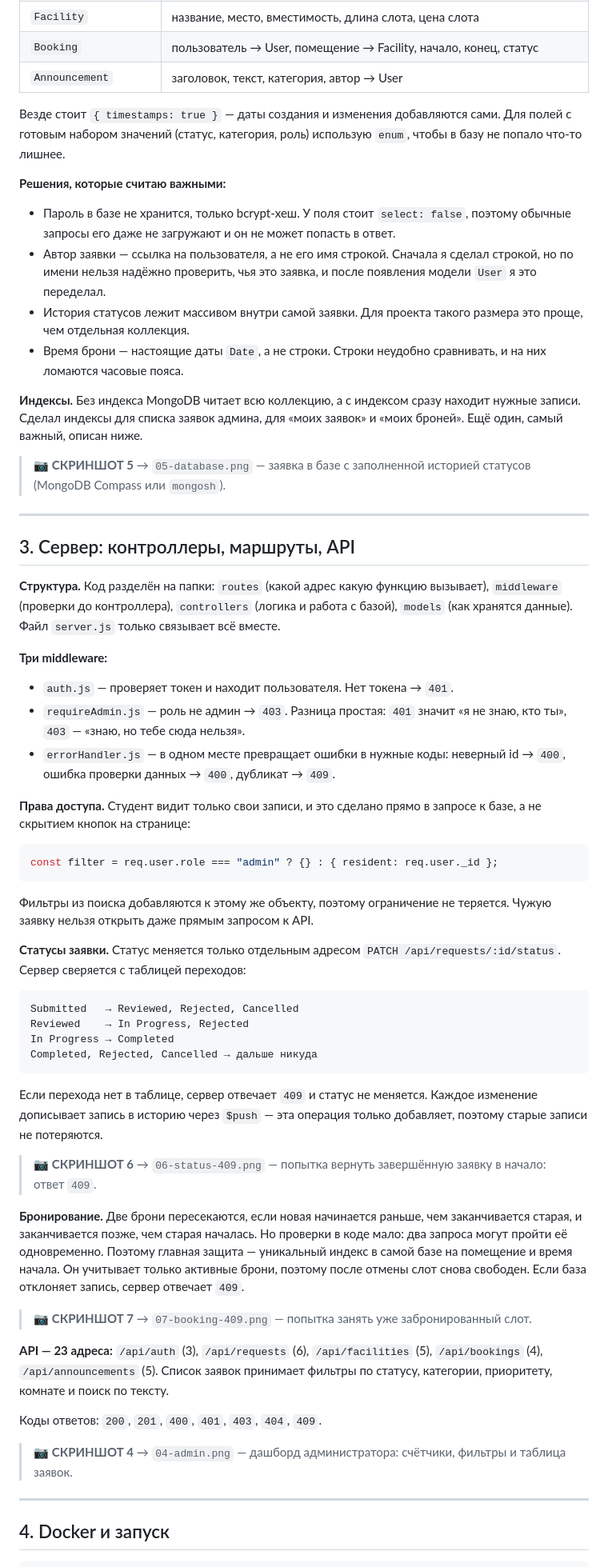
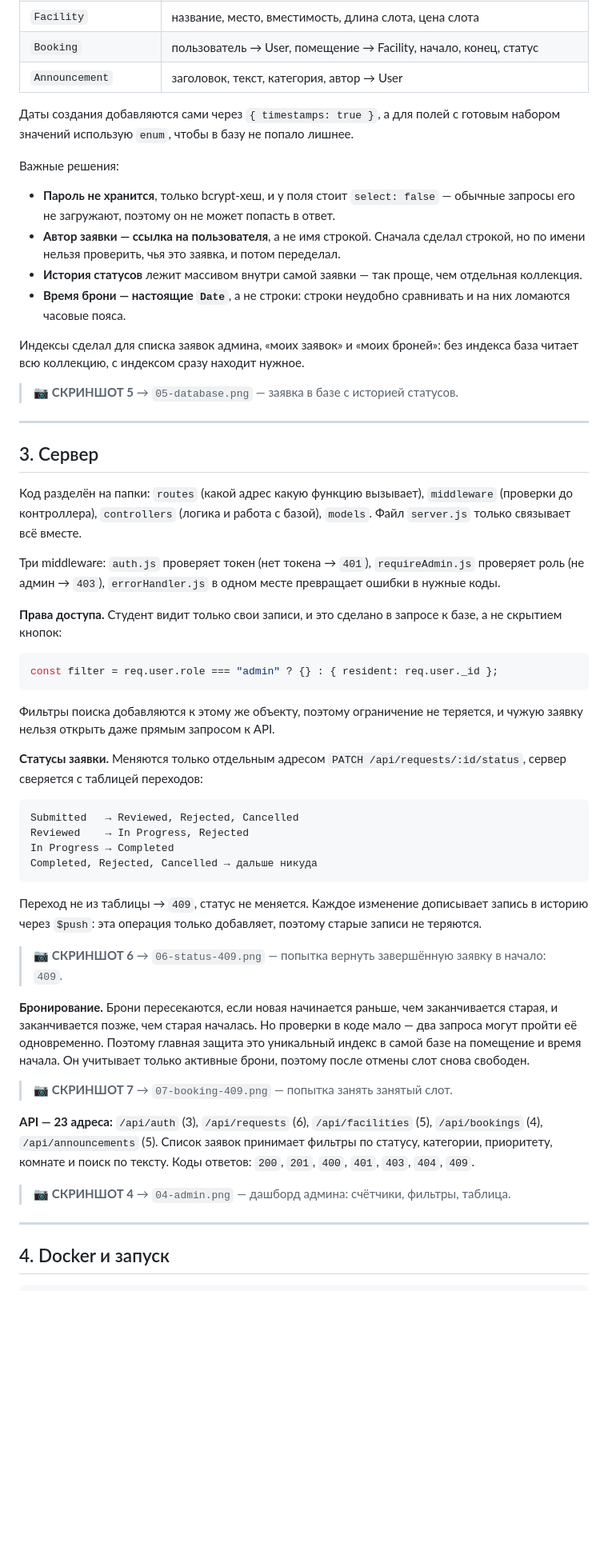
Before and after one commit to andrewblesse7-afk/test1, a Markdown page: docs/REPORT-ru.md, the part around one of its changes. Shown at 80% size. GitHub-like rendering; blank space fills up the shorter version.

Commit message:
Shorten the report further
Co-Authored-By: Claude Opus 5 <noreply@anthropic.com>
Claude-Session: https://claude.ai/code/session_01CBppQ7XxJ3jvjRVmGGBz39

````diff
--- a/docs/REPORT-ru.md
+++ b/docs/REPORT-ru.md
@@ -57,85 +45,73 @@ MongoDB и Mongoose, пять моделей:
 | `Booking` | пользователь → User, помещение → Facility, начало, конец, статус |
 | `Announcement` | заголовок, текст, категория, автор → User |
 
-Везде стоит `{ timestamps: true }` — даты создания и изменения добавляются сами.
-Для полей с готовым набором значений (статус, категория, роль) использую `enum`,
-чтобы в базу не попало что-то лишнее.
+Даты создания добавляются сами через `{ timestamps: true }`, а для полей с
+готовым набором значений использую `enum`, чтобы в базу не попало лишнее.
 
-**Решения, которые считаю важными:**
-- Пароль в базе не хранится, только bcrypt-хеш. У поля стоит `select: false`,
-  поэтому обычные запросы его даже не загружают и он не может попасть в ответ.
-- Автор заявки — ссылка на пользователя, а не его имя строкой. Сначала я сделал
-  строкой, но по имени нельзя надёжно проверить, чья это заявка, и после
-  появления модели `User` я это переделал.
-- История статусов лежит массивом внутри самой заявки. Для проекта такого
-  размера это проще, чем отдельная коллекция.
-- Время брони — настоящие даты `Date`, а не строки. Строки неудобно сравнивать,
-  и на них ломаются часовые пояса.
+Важные решения:
+- **Пароль не хранится**, только bcrypt-хеш, и у поля стоит `select: false` —
+  обычные запросы его не загружают, поэтому он не может попасть в ответ.
+- **Автор заявки — ссылка на пользователя**, а не имя строкой. Сначала сделал
+  строкой, но по имени нельзя проверить, чья это заявка, и потом переделал.
+- **История статусов** лежит массивом внутри самой заявки — так проще, чем
+  отдельная коллекция.
+- **Время брони — настоящие `Date`**, а не строки: строки неудобно сравнивать и
+  на них ломаются часовые пояса.
 
-**Индексы.** Без индекса MongoDB читает всю коллекцию, а с индексом сразу
-находит нужные записи. Сделал индексы для списка заявок админа, для «моих
-заявок» и «моих броней». Ещё один, самый важный, описан ниже.
+Индексы сделал для списка заявок админа, «моих заявок» и «моих броней»: без
+индекса база читает всю коллекцию, с индексом сразу находит нужное.
 
-> 📷 **СКРИНШОТ 5** → `05-database.png` — заявка в базе с заполненной историей
-> статусов (MongoDB Compass или `mongosh`).
+> 📷 **СКРИНШОТ 5** → `05-database.png` — заявка в базе с историей статусов.
 
 ---
 
-## 3. Сервер: контроллеры, маршруты, API
+## 3. Сервер
 
-**Структура.** Код разделён на папки: `routes` (какой адрес какую функцию
-вызывает), `middleware` (проверки до контроллера), `controllers` (логика и
-работа с базой), `models` (как хранятся данные). Файл `server.js` только
-связывает всё вместе.
+Код разделён на папки: `routes` (какой адрес какую функцию вызывает),
+`middleware` (проверки до контроллера), `controllers` (логика и работа с базой),
+`models`. Файл `server.js` только связывает всё вместе.
 
-**Три middleware:**
-- `auth.js` — проверяет токен и находит пользователя. Нет токена → `401`.
-- `requireAdmin.js` — роль не админ → `403`. Разница простая: `401` значит «я не
-  знаю, кто ты», `403` — «знаю, но тебе сюда нельзя».
-- `errorHandler.js` — в одном месте превращает ошибки в нужные коды: неверный id
-  → `400`, ошибка проверки данных → `400`, дубликат → `409`.
+Три middleware: `auth.js` проверяет токен (нет токена → `401`),
+`requireAdmin.js` проверяет роль (не админ → `403`), `errorHandler.js` в одном
+месте превращает ошибки в нужные коды.
 
-**Права доступа.** Студент видит только свои записи, и это сделано прямо в
-запросе к базе, а не скрытием кнопок на странице:
+**Права доступа.** Студент видит только свои записи, и это сделано в запросе к
+базе, а не скрытием кнопок:
 ```js
 const filter = req.user.role === "admin" ? {} : { resident: req.user._id };
 ```
-Фильтры из поиска добавляются к этому же объекту, поэтому ограничение не
-теряется. Чужую заявку нельзя открыть даже прямым запросом к API.
+Фильтры поиска добавляются к этому же объекту, поэтому ограничение не теряется,
+и чужую заявку нельзя открыть даже прямым запросом к API.
 
-**Статусы заявки.** Статус меняется только отдельным адресом
-`PATCH /api/requests/:id/status`. Сервер сверяется с таблицей переходов:
+**Статусы заявки.** Меняются только отдельным адресом
+`PATCH /api/requests/:id/status`, сервер сверяется с таблицей переходов:
 ```
 Submitted   → Reviewed, Rejected, Cancelled
 Reviewed    → In Progress, Rejected
 In Progress → Completed
 Completed, Rejected, Cancelled → дальше никуда
 ```
-Если перехода нет в таблице, сервер отвечает `409` и статус не меняется. Каждое
-изменение дописывает запись в историю через `$push` — эта операция только
-добавляет, поэтому старые записи не потеряются.
+Переход не из таблицы → `409`, статус не меняется. Каждое изменение дописывает
+запись в историю через `$push`: эта операция только добавляет, поэтому старые
+записи не теряются.
 
 > 📷 **СКРИНШОТ 6** → `06-status-409.png` — попытка вернуть завершённую заявку в
-> начало: ответ `409`.
+> начало: `409`.
 
-**Бронирование.** Две брони пересекаются, если новая начинается раньше, чем
+**Бронирование.** Брони пересекаются, если новая начинается раньше, чем
 заканчивается старая, и заканчивается позже, чем старая началась. Но проверки в
-коде мало: два запроса могут пройти её одновременно. Поэтому главная защита —
+коде мало — два запроса могут пройти её одновременно. Поэтому главная защита это
 уникальный индекс в самой базе на помещение и время начала. Он учитывает только
-активные брони, поэтому после отмены слот снова свободен. Если база отклоняет
-запись, сервер отвечает `409`.
+активные брони, поэтому после отмены слот снова свободен.
 
-> 📷 **СКРИНШОТ 7** → `07-booking-409.png` — попытка занять уже забронированный
-> слот.
+> 📷 **СКРИНШОТ 7** → `07-booking-409.png` — попытка занять занятый слот.
 
 **API — 23 адреса:** `/api/auth` (3), `/api/requests` (6), `/api/facilities` (5),
-`/api/bookings` (4), `/api/announcements` (5). Список заявок принимает фильтры
-по статусу, категории, приоритету, комнате и поиск по тексту.
+`/api/bookings` (4), `/api/announcements` (5). Список заявок принимает фильтры по
+статусу, категории, приоритету, комнате и поиск по тексту. Коды ответов: `200`,
+`201`, `400`, `401`, `403`, `404`, `409`.
 
-Коды ответов: `200`, `201`, `400`, `401`, `403`, `404`, `409`.
-
-> 📷 **СКРИНШОТ 4** → `04-admin.png` — дашборд администратора: счётчики, фильтры
-> и таблица заявок.
+> 📷 **СКРИНШОТ 4** → `04-admin.png` — дашборд админа: счётчики, фильтры, таблица.
 
 ---
 
````
Also changed, not shown: other parts of docs/REPORT-ru.md (+30 -49 lines).
